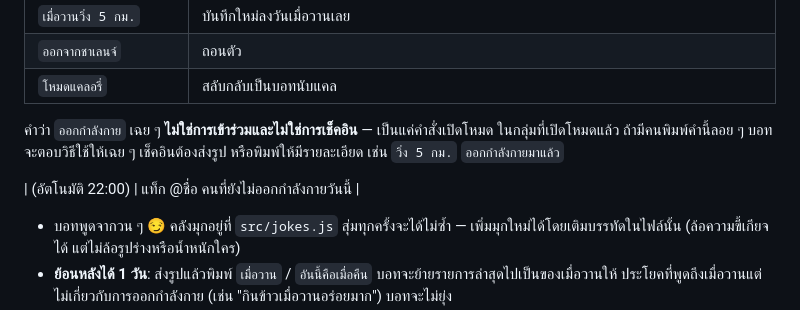
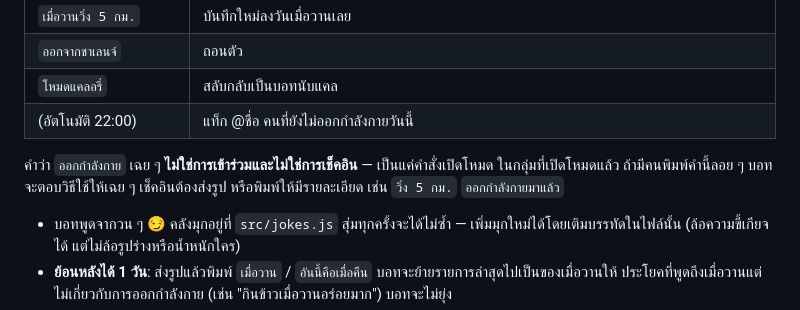
Before and after one commit to milknakaurai/yes-cal, a Markdown page: README.md, the part around the change. Drawn GitHub-style.

Commit message:
Fix stray table row in README challenge section
Co-Authored-By: Claude Opus 5 <noreply@anthropic.com>
Claude-Session: https://claude.ai/code/session_0114ti4ws29qdBQXgmXA1Ft1

```diff
--- a/README.md
+++ b/README.md
@@ -62,12 +62,11 @@ Cloudflare Worker ──► D1 (users, meals, weights)
 | `เมื่อวานวิ่ง 5 กม.` | บันทึกใหม่ลงวันเมื่อวานเลย |
 | `ออกจากชาเลนจ์` | ถอนตัว |
 | `โหมดแคลอรี่` | สลับกลับเป็นบอทนับแคล |
+| (อัตโนมัติ 22:00) | แท็ก @ชื่อ คนที่ยังไม่ออกกำลังกายวันนี้ |
 
 คำว่า `ออกกำลังกาย` เฉย ๆ **ไม่ใช่การเข้าร่วมและไม่ใช่การเช็คอิน** — เป็นแค่คำสั่งเปิดโหมด
 ในกลุ่มที่เปิดโหมดแล้ว ถ้ามีคนพิมพ์คำนี้ลอย ๆ บอทจะตอบวิธีใช้ให้เฉย ๆ
 เช็คอินต้องส่งรูป หรือพิมพ์ให้มีรายละเอียด เช่น `วิ่ง 5 กม.` `ออกกำลังกายมาแล้ว`
-
-| (อัตโนมัติ 22:00) | แท็ก @ชื่อ คนที่ยังไม่ออกกำลังกายวันนี้ |
 
 - บอทพูดจากวน ๆ 😏 คลังมุกอยู่ที่ `src/jokes.js` สุ่มทุกครั้งจะได้ไม่ซ้ำ — เพิ่มมุกใหม่ได้โดยเติมบรรทัดในไฟล์นั้น (ล้อความขี้เกียจได้ แต่ไม่ล้อรูปร่างหรือน้ำหนักใคร)
 - **ย้อนหลังได้ 1 วัน**: ส่งรูปแล้วพิมพ์ `เมื่อวาน` / `อันนี้คือเมื่อคืน` บอทจะย้ายรายการล่าสุดไปเป็นของเมื่อวานให้
```
